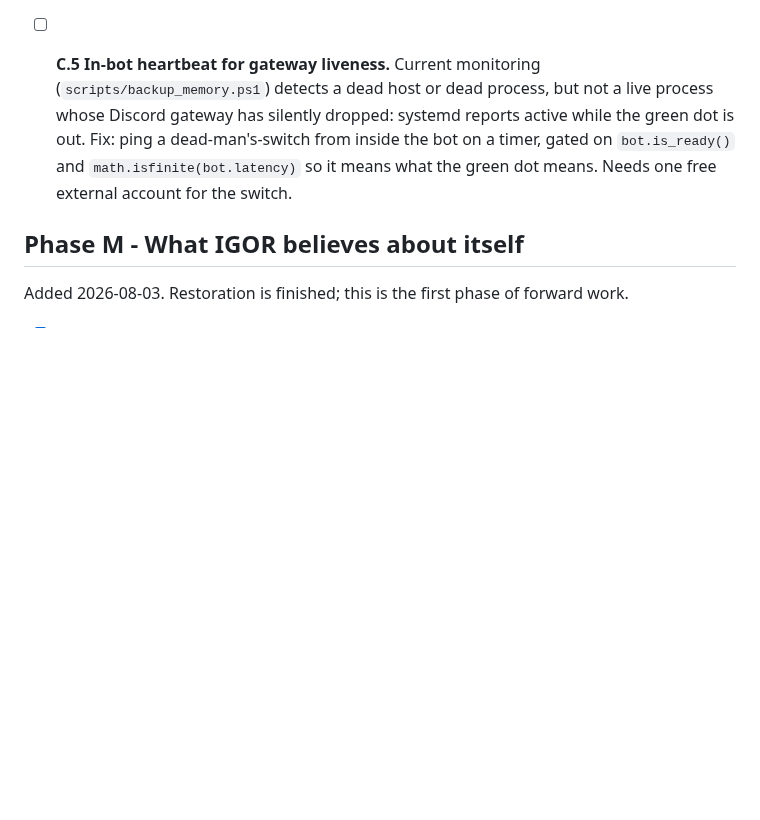
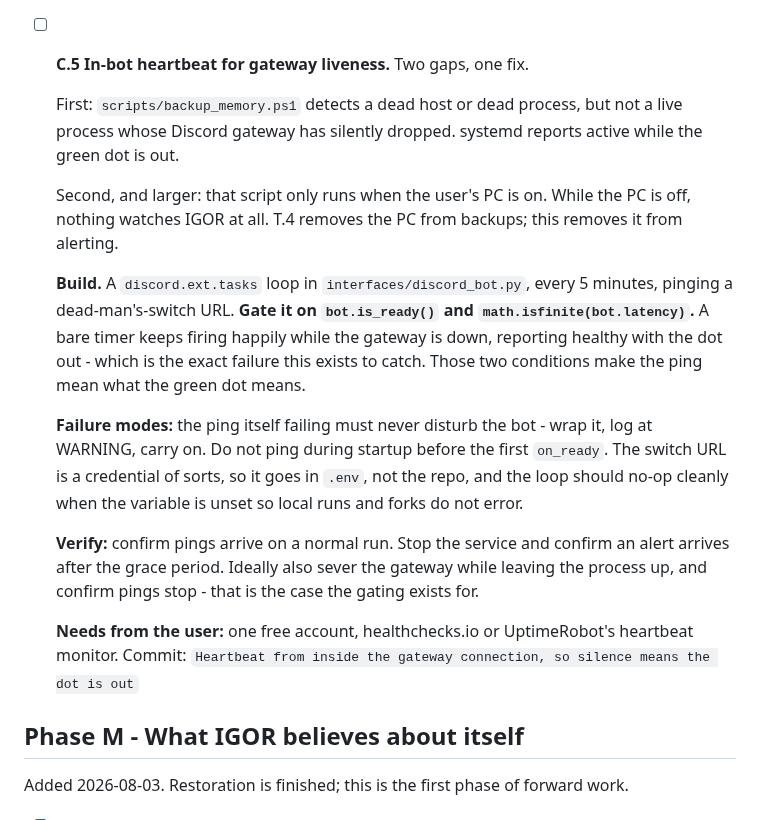
Before and after one commit to neoprimlabs/I.G.O.R., a Markdown page: GAMEPLAN.md, the part around one of its changes. Drawn GitHub-style; blank space fills up the shorter version.

```diff
--- a/GAMEPLAN.md
+++ b/GAMEPLAN.md
@@ -578,12 +578,35 @@ none depend on each other. Good filler work.
   incident) all sit in /opt/igor doing nothing. Remove with `sudo -u igor`, confirm
   nothing references them first.
 
-- [ ] **C.5 In-bot heartbeat for gateway liveness.** Current monitoring
-  (`scripts/backup_memory.ps1`) detects a dead host or dead process, but not a live
-  process whose Discord gateway has silently dropped: systemd reports active while
-  the green dot is out. Fix: ping a dead-man's-switch from inside the bot on a
-  timer, gated on `bot.is_ready()` and `math.isfinite(bot.latency)` so it means
-  what the green dot means. Needs one free external account for the switch.
+- [ ] **C.5 In-bot heartbeat for gateway liveness.** Two gaps, one fix.
+
+  First: `scripts/backup_memory.ps1` detects a dead host or dead process, but not a
+  live process whose Discord gateway has silently dropped. systemd reports active
+  while the green dot is out.
+
+  Second, and larger: that script only runs when the user's PC is on. While the PC
+  is off, nothing watches IGOR at all. T.4 removes the PC from backups; this removes
+  it from alerting.
+
+  **Build.** A `discord.ext.tasks` loop in `interfaces/discord_bot.py`, every 5
+  minutes, pinging a dead-man's-switch URL. **Gate it on `bot.is_ready()` and
+  `math.isfinite(bot.latency)`.** A bare timer keeps firing happily while the
+  gateway is down, reporting healthy with the dot out - which is the exact failure
+  this exists to catch. Those two conditions make the ping mean what the green dot
+  means.
+
+  **Failure modes:** the ping itself failing must never disturb the bot - wrap it,
+  log at WARNING, carry on. Do not ping during startup before the first
+  `on_ready`. The switch URL is a credential of sorts, so it goes in `.env`, not the
+  repo, and the loop should no-op cleanly when the variable is unset so local runs
+  and forks do not error.
+
+  **Verify:** confirm pings arrive on a normal run. Stop the service and confirm an
+  alert arrives after the grace period. Ideally also sever the gateway while leaving
+  the process up, and confirm pings stop - that is the case the gating exists for.
+
+  **Needs from the user:** one free account, healthchecks.io or UptimeRobot's
+  heartbeat monitor. Commit: `Heartbeat from inside the gateway connection, so silence means the dot is out`
 
 ## Phase M - What IGOR believes about itself
 
```
Also changed, not shown: other parts of GAMEPLAN.md (+42 -0 lines).
